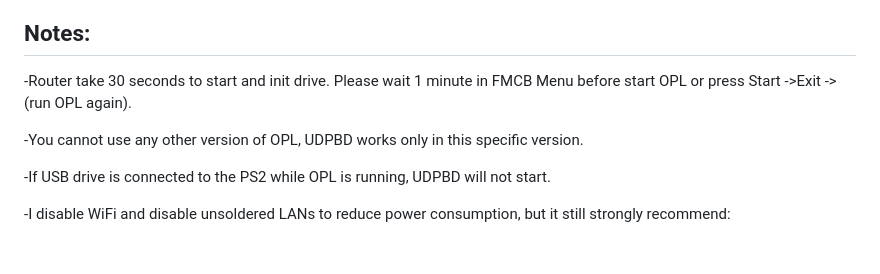
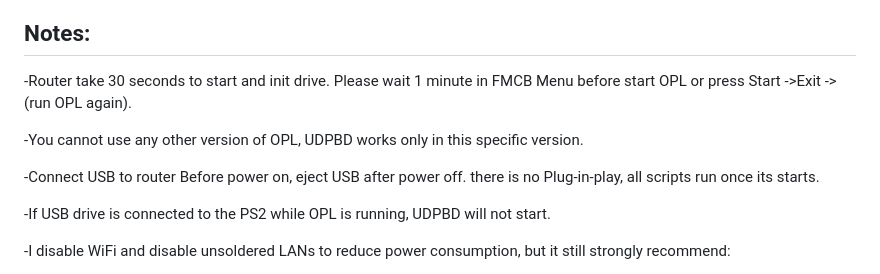
Before and after one commit to GorGylka/UDPBD-A5-V11, a Markdown page: README.md, the part around the change. GitHub-like rendering; blank space fills up the shorter version.

```diff
--- a/README.md
+++ b/README.md
@@ -106,6 +106,8 @@ Settings->Default Menu->BDM Games->OK->Save Changes
 
 -You cannot use any other version of OPL, UDPBD works only in this specific version.
 
+-Connect USB to router Before power on, eject USB after power off. there is no Plug-in-play, all scripts run once its starts.
+
 -If USB drive is connected to the PS2 while OPL is running, UDPBD will not start.
 
 -I disable WiFi and disable unsoldered LANs to reduce power consumption, but it still strongly recommend:
```
